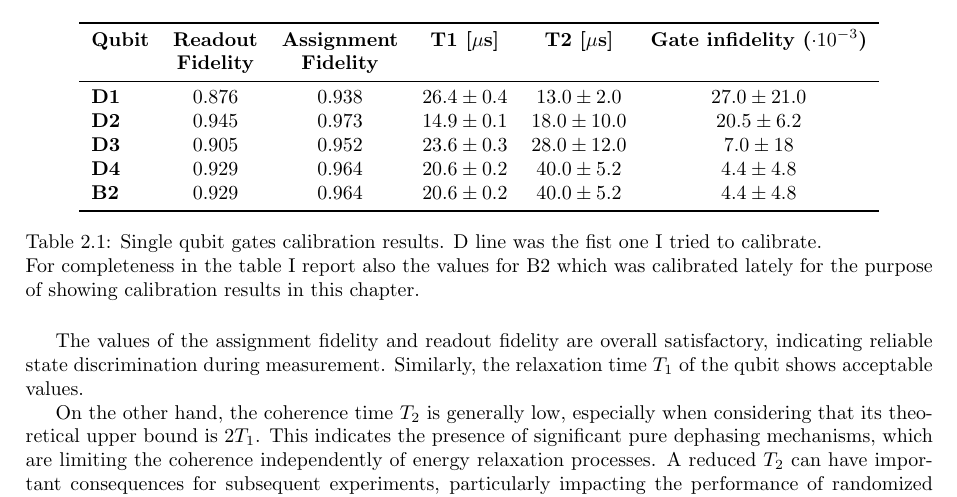
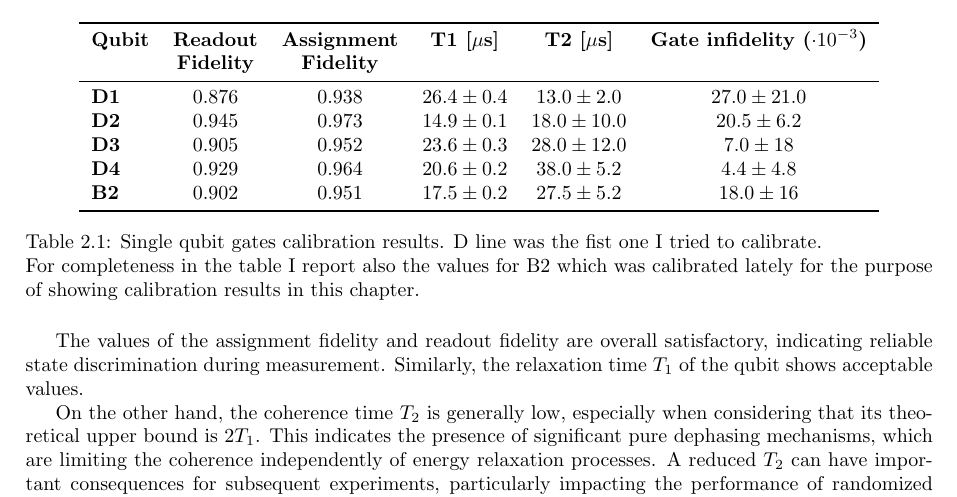
Before and after one commit to ElStabilini/Thesis_Project, a LaTeX thesis (main.tex, which reads chapters/WareDescription.tex): part of page 34 of 60, cut so that both start at the same text. Compiled offline with pdfLaTeX.

Commit message:
add B2 values to the table

```diff
--- a/chapters/WareDescription.tex
+++ b/chapters/WareDescription.tex
@@ -520,8 +520,8 @@ The number of shots in the randomized benchmarking experiment was deliberately l
     \textbf{D1} & $0.876$ & $0.938$ & $26.4 \pm 0.4$ & $13.0 \pm 2.0$ & $27.0 \pm 21.0$ \\
     \textbf{D2} & $0.945$ & $0.973$ & $14.9 \pm 0.1$ & $18.0 \pm 10.0$ & $20.5 \pm 6.2$ \\
     \textbf{D3} & $0.905$ & $0.952$ & $23.6 \pm 0.3$ & $28.0 \pm 12.0$ & $7.0 \pm 18$ \\
-    \textbf{D4} & $0.929$ & $0.964$ & $20.6 \pm 0.2$ & $40.0 \pm 5.2$ & $4.4 \pm 4.8$ \\
-    \textbf{B2} & $0.929$ & $0.964$ & $20.6 \pm 0.2$ & $40.0 \pm 5.2$ & $4.4 \pm 4.8$ \\
+    \textbf{D4} & $0.929$ & $0.964$ & $20.6 \pm 0.2$ & $38.0 \pm 5.2$ & $4.4 \pm 4.8$ \\
+    \textbf{B2} & $0.902$ & $0.951$ & $17.5 \pm 0.2$ & $27.5 \pm 5.2$ & $18.0 \pm 16$ \\
     \bottomrule
     \end{tabular}
     \caption{Single qubit gates calibration results. D line was the fist one I tried to calibrate.\\
```
